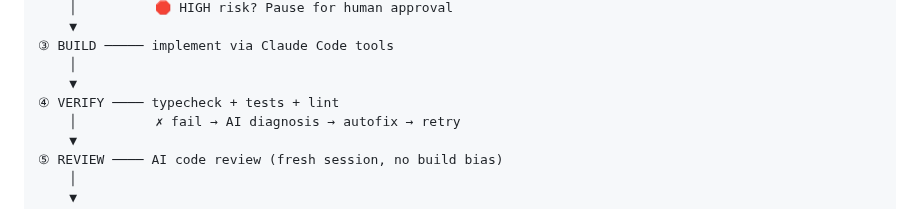
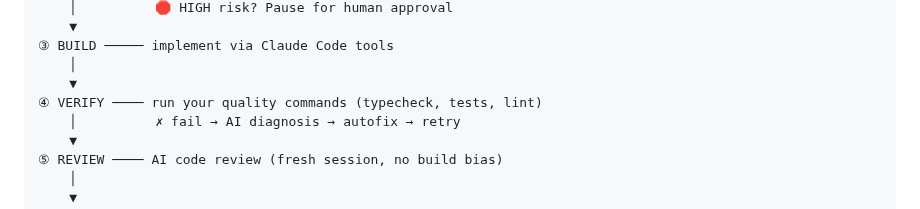
Before and after one commit to aharonyaircohen/Kody-Engine-Lite, a Markdown page: README.md, the part around the change. Drawn GitHub-style.

Commit message:
docs: clarify verify runs configured quality commands, not built-in

```diff
--- a/README.md
+++ b/README.md
@@ -29,7 +29,7 @@ Kody wraps Claude Code with a 7-stage autonomous pipeline — classify, plan, bu
 ③ BUILD ───── implement via Claude Code tools
     │
     ▼
-④ VERIFY ──── typecheck + tests + lint
+④ VERIFY ──── run your quality commands (typecheck, tests, lint)
     │          ✗ fail → AI diagnosis → autofix → retry
     ▼
 ⑤ REVIEW ──── AI code review (fresh session, no build bias)
```
Also changed, not shown: docs/ABOUT.md (+1 -1 lines), docs/PIPELINE.md (+1 -1 lines).
